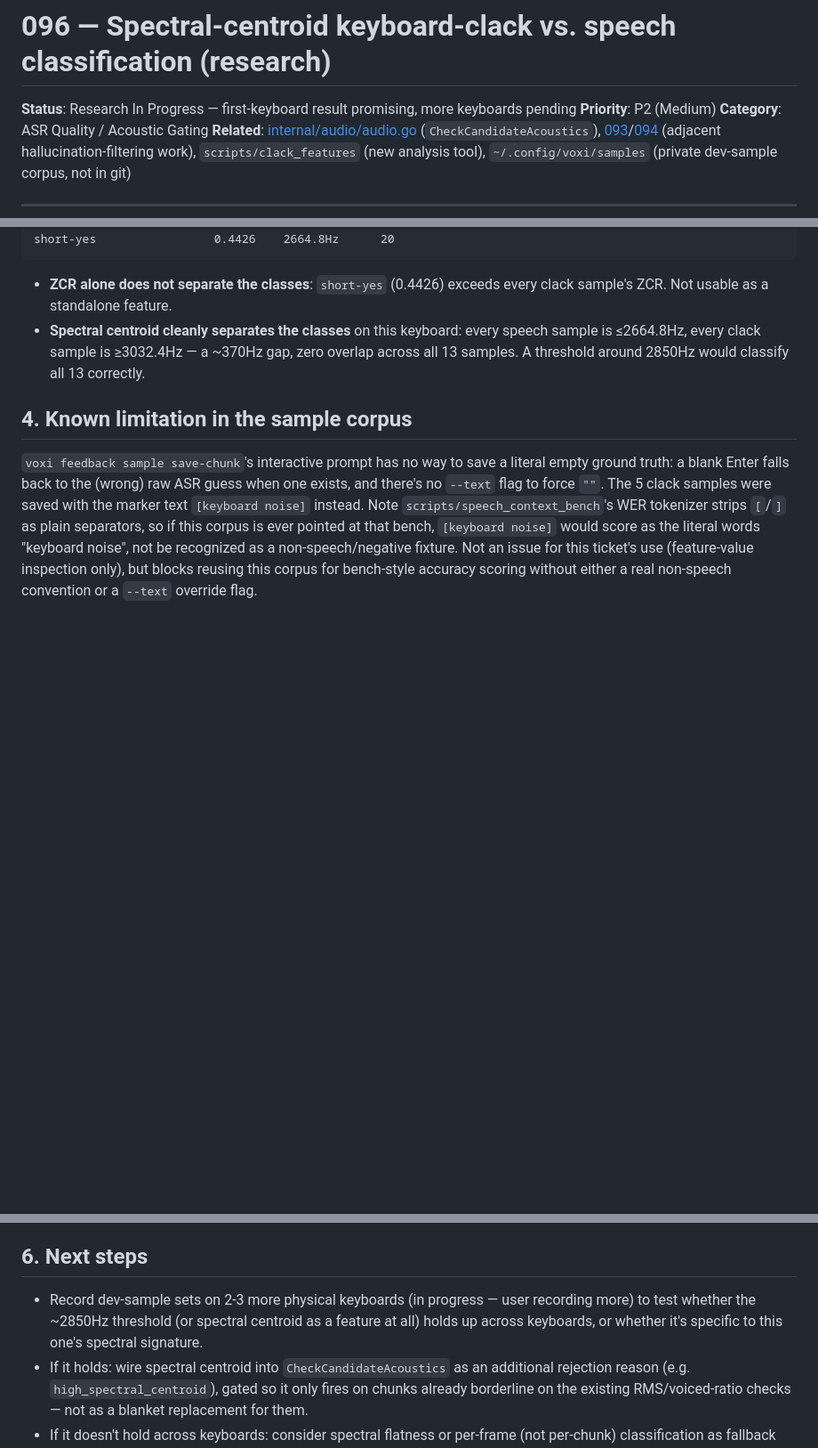
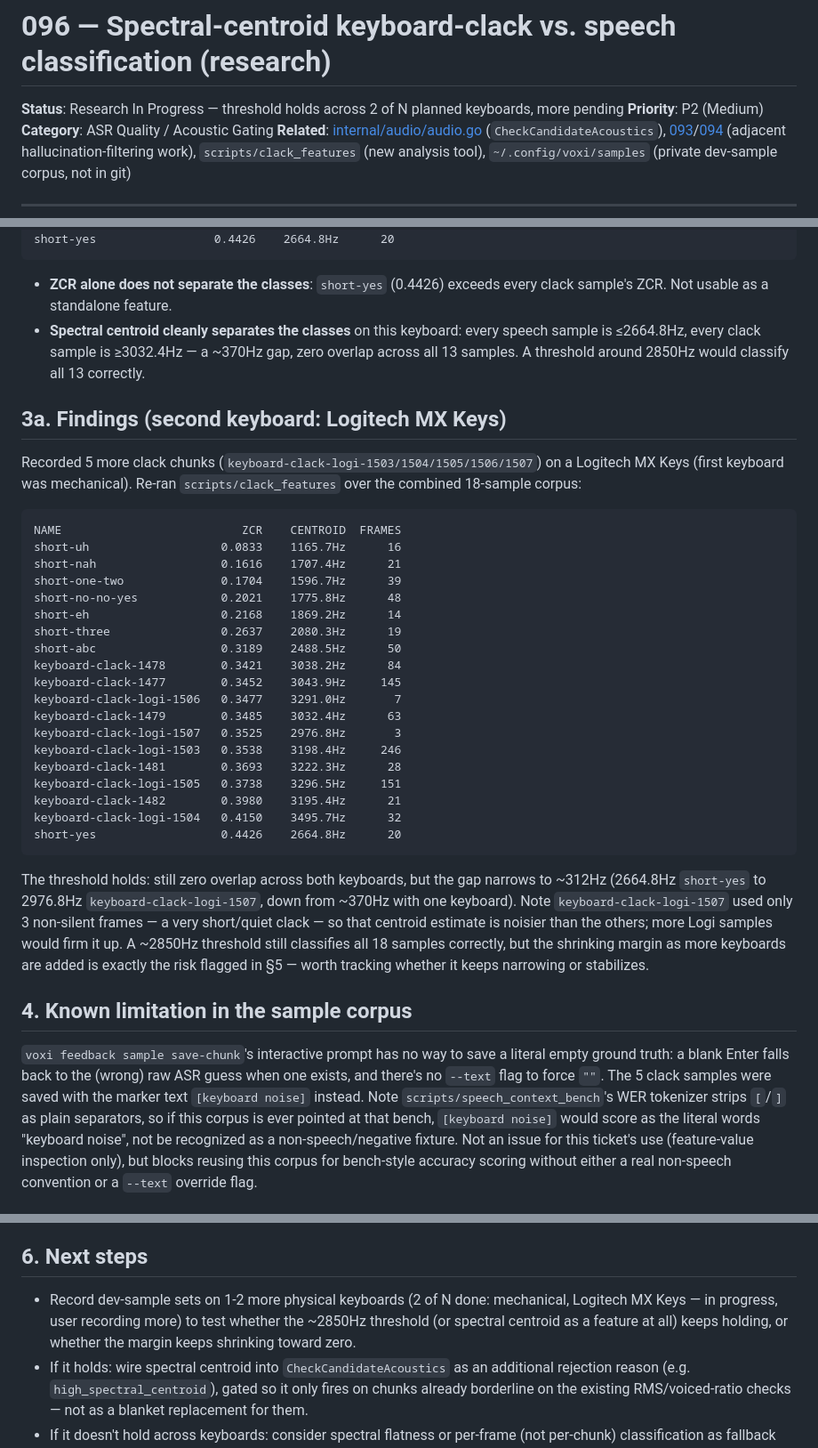
Before and after one commit to ubunatic/voxi, a Markdown page: issues/096-spectral-centroid-keyboard-clack-vs-speech-classification-research.md, 3 parts joined by grey strips. Shown at 89% size. Rendered like a GitHub page; blank space fills up the shorter version.

Commit message:
docs(issues): update 096 with second-keyboard (Logitech MX Keys) results
Threshold still separates all 18 samples with zero overlap, but the
margin narrows from ~370Hz to ~312Hz as a second keyboard is added.

Co-Authored-By: Claude Sonnet 5 <noreply@anthropic.com>
Claude-Session: https://claude.ai/code/session_01DGdrxwrxGn1xZs2GodHb5i

````diff
--- a/issues/096-spectral-centroid-keyboard-clack-vs-speech-classification-research.md
+++ b/issues/096-spectral-centroid-keyboard-clack-vs-speech-classification-research.md
@@ -1,6 +1,6 @@
 # 096 — Spectral-centroid keyboard-clack vs. speech classification (research)
 
-**Status**: Research In Progress — first-keyboard result promising, more keyboards pending
+**Status**: Research In Progress — threshold holds across 2 of N planned keyboards, more pending
 **Priority**: P2 (Medium)
 **Category**: ASR Quality / Acoustic Gating
 **Related**: [internal/audio/audio.go](../internal/audio/audio.go) (`CheckCandidateAcoustics`), [093](093-collapse-an-immediately-repeated-trailing-sentence-clause-in-eager-transcripts.md)/[094](094-collapserepeatedtrailingclause-wrongly-deletes-a-legitimate-short-answer-that-matches-the-question-s-last-word.md) (adjacent hallucination-filtering work), `scripts/clack_features` (new analysis tool), `~/.config/voxi/samples` (private dev-sample corpus, not in git)
@@ -66,6 +66,42 @@ short-yes                 0.4426    2664.8Hz      20
   ≤2664.8Hz, every clack sample is ≥3032.4Hz — a ~370Hz gap, zero overlap across all 13 samples. A
   threshold around 2850Hz would classify all 13 correctly.
 
+## 3a. Findings (second keyboard: Logitech MX Keys)
+
+Recorded 5 more clack chunks (`keyboard-clack-logi-1503/1504/1505/1506/1507`) on a Logitech MX
+Keys (first keyboard was mechanical). Re-ran `scripts/clack_features` over the combined 18-sample
+corpus:
+
+```
+NAME                          ZCR    CENTROID  FRAMES
+short-uh                   0.0833    1165.7Hz      16
+short-nah                  0.1616    1707.4Hz      21
+short-one-two              0.1704    1596.7Hz      39
+short-no-no-yes            0.2021    1775.8Hz      48
+short-eh                   0.2168    1869.2Hz      14
+short-three                0.2637    2080.3Hz      19
+short-abc                  0.3189    2488.5Hz      50
+keyboard-clack-1478        0.3421    3038.2Hz      84
+keyboard-clack-1477        0.3452    3043.9Hz     145
+keyboard-clack-logi-1506   0.3477    3291.0Hz       7
+keyboard-clack-1479        0.3485    3032.4Hz      63
+keyboard-clack-logi-1507   0.3525    2976.8Hz       3
+keyboard-clack-logi-1503   0.3538    3198.4Hz     246
+keyboard-clack-1481        0.3693    3222.3Hz      28
+keyboard-clack-logi-1505   0.3738    3296.5Hz     151
+keyboard-clack-1482        0.3980    3195.4Hz      21
+keyboard-clack-logi-1504   0.4150    3495.7Hz      32
+short-yes                  0.4426    2664.8Hz      20
+```
+
+The threshold holds: still zero overlap across both keyboards, but the gap narrows to
+~312Hz (2664.8Hz `short-yes` to 2976.8Hz `keyboard-clack-logi-1507`, down from ~370Hz with one
+keyboard). Note `keyboard-clack-logi-1507` used only 3 non-silent frames — a very short/quiet
+clack — so that centroid estimate is noisier than the others; more Logi samples would firm it up.
+A ~2850Hz threshold still classifies all 18 samples correctly, but the shrinking margin as more
+keyboards are added is exactly the risk flagged in §5 — worth tracking whether it keeps narrowing
+or stabilizes.
+
 ## 4. Known limitation in the sample corpus
 
 `voxi feedback sample save-chunk`'s interactive prompt has no way to save a literal empty ground
@@ -90,9 +126,9 @@ accuracy scoring without either a real non-speech convention or a `--text` overr
 
 ## 6. Next steps
 
-- Record dev-sample sets on 2-3 more physical keyboards (in progress — user recording more) to
-  test whether the ~2850Hz threshold (or spectral centroid as a feature at all) holds up across
-  keyboards, or whether it's specific to this one's spectral signature.
+- Record dev-sample sets on 1-2 more physical keyboards (2 of N done: mechanical, Logitech MX
+  Keys — in progress, user recording more) to test whether the ~2850Hz threshold (or spectral
+  centroid as a feature at all) keeps holding, or whether the margin keeps shrinking toward zero.
 - If it holds: wire spectral centroid into `CheckCandidateAcoustics` as an additional rejection
   reason (e.g. `high_spectral_centroid`), gated so it only fires on chunks already borderline on
   the existing RMS/voiced-ratio checks — not as a blanket replacement for them.
````
